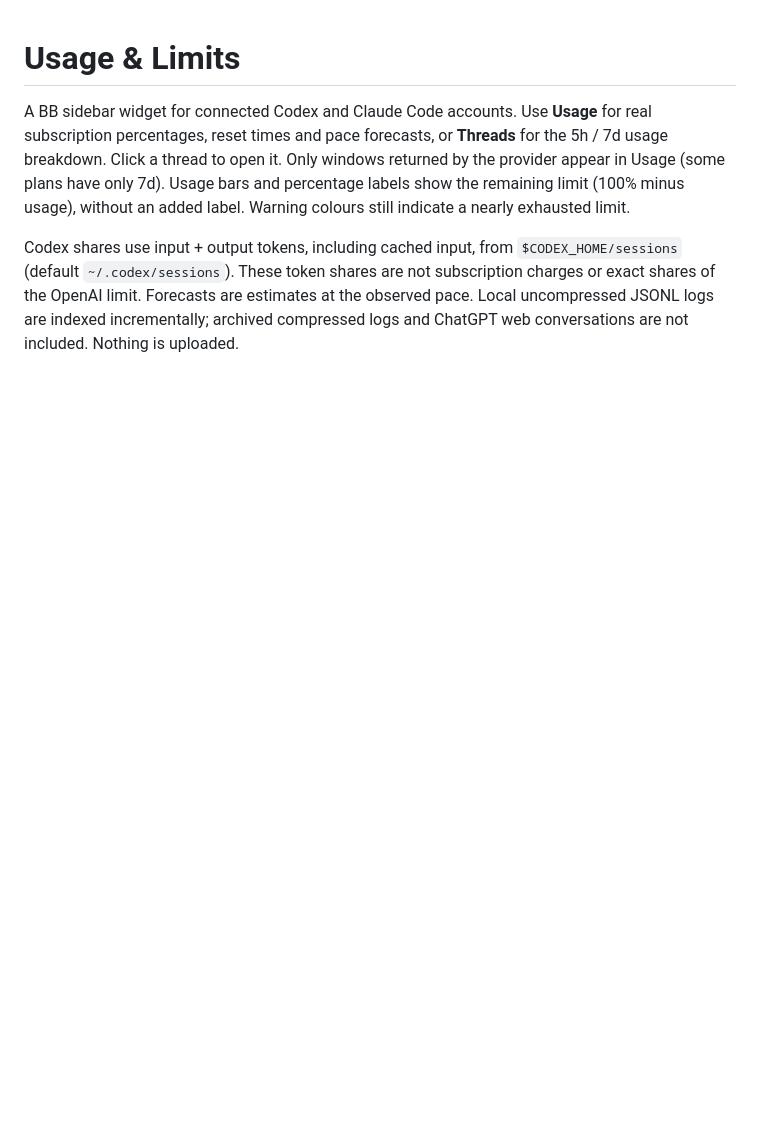
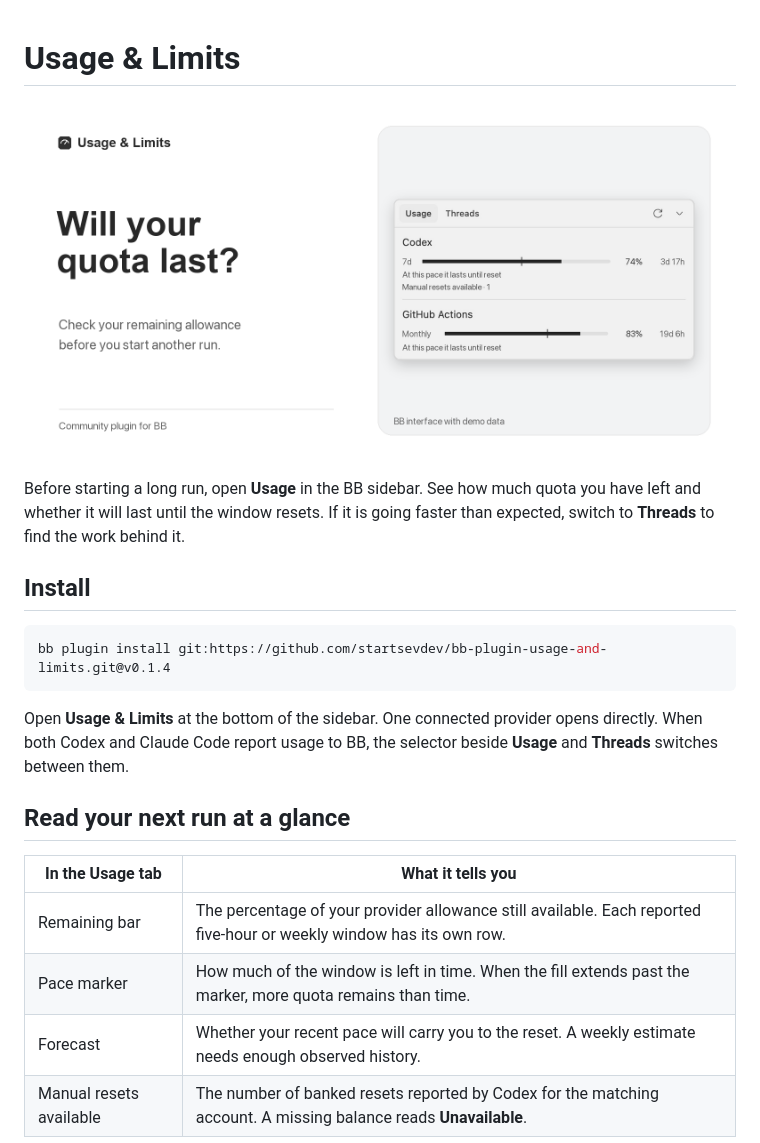
Before and after one commit to startsevdev/bb-plugin-usage-and-limits, a Markdown page: README.md, the part around one of its changes. Drawn GitHub-style; pictures changed too: assets/cover.png (added); blank space fills up the shorter version.

Commit message:
Present the plugin with a BB-style cover, demo screenshots and installation guide

````diff
--- a/README.md
+++ b/README.md
@@ -1,14 +1,23 @@
 # Usage & Limits
 
-A BB sidebar widget for connected Codex and Claude Code accounts. Use **Usage** for real subscription percentages, reset times and pace
-forecasts, or **Threads** for the 5h / 7d usage breakdown. Click a thread to open it.
-Only windows returned by the provider appear in Usage (some plans have only 7d).
-Usage bars and percentage labels show the remaining limit (100% minus usage),
-without an added label. Warning colours still indicate a nearly exhausted limit.
+![Usage & Limits in BB. The Usage tab shows remaining quota, a pace forecast, a manual reset balance and GitHub Actions compute. Figures are examples.](assets/cover.png)
 
-Codex shares
-use input + output tokens, including cached input, from `$CODEX_HOME/sessions`
-(default `~/.codex/sessions`). These token shares are not subscription charges
-or exact shares of the OpenAI limit. Forecasts are estimates at the observed pace.
-Local uncompressed JSONL logs are indexed incrementally; archived compressed
-logs and ChatGPT web conversations are not included. Nothing is uploaded.
+Before starting a long run, open **Usage** in the BB sidebar. See how much quota you have left and whether it will last until the window resets. If it is going faster than expected, switch to **Threads** to find the work behind it.
+
+## Install
+
+```sh
+bb plugin install git:https://github.com/startsevdev/bb-plugin-usage-and-limits.git@v0.1.4
+```
+
+Open **Usage & Limits** at the bottom of the sidebar. One connected provider opens directly. When both Codex and Claude Code report usage to BB, the selector beside **Usage** and **Threads** switches between them.
+
+## Read your next run at a glance
+
+| In the Usage tab | What it tells you |
+| --- | --- |
+| Remaining bar | The percentage of your provider allowance still available. Each reported five-hour or weekly window has its own row. |
+| Pace marker | How much of the window is left in time. When the fill extends past the marker, more quota remains than time. |
+| Forecast | Whether your recent pace will carry you to the reset. A weekly estimate needs enough observed history. |
+| Manual resets available | The number of banked resets reported by Codex for the matching account. A missing balance reads **Unavailable**. |
+
````
Also changed, not shown: other parts of README.md (+17 -24 lines), assets/threads.png (added).
